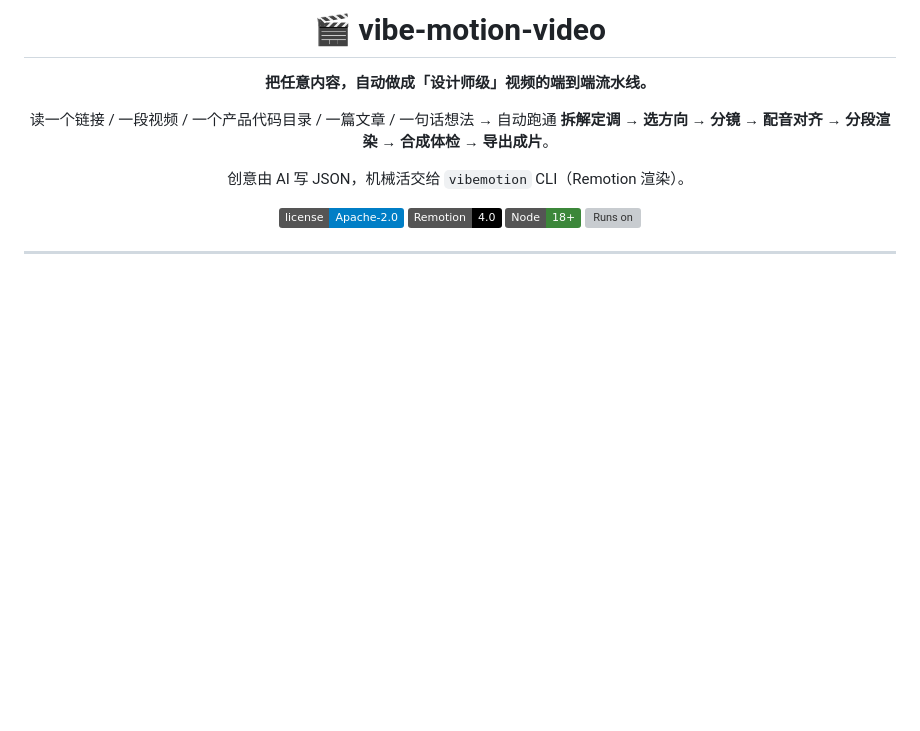
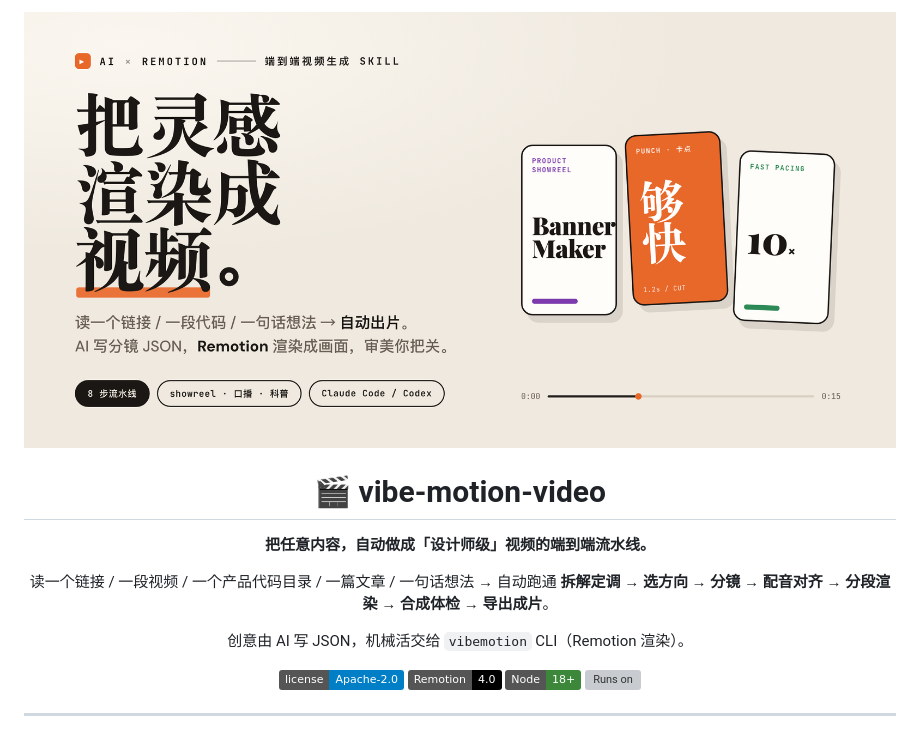
Before and after one commit to chusimin/vibe-motion-video, a Markdown page: README.md, the part around one of its changes. Rendered like a GitHub page; pictures changed too: docs/assets/hero.png (added); badges without logos; blank space fills up the shorter version; grey boxes are pictures that could not be loaded.

```diff
--- a/README.md
+++ b/README.md
@@ -1,4 +1,6 @@
 <div align="center">
+
+<img src="docs/assets/hero.png" alt="vibe-motion-video — 把灵感，渲染成视频" width="100%">
 
 # 🎬 vibe-motion-video
 
```
Also changed, not shown: other parts of README.md (+3 -10 lines), docs/assets/architecture.png (added), docs/assets/pipeline.png (added).
